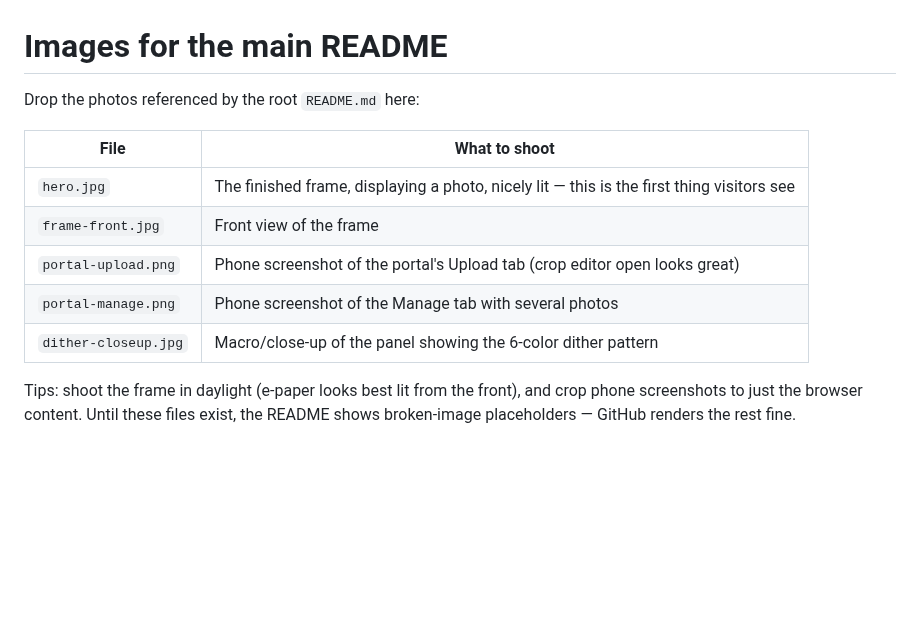
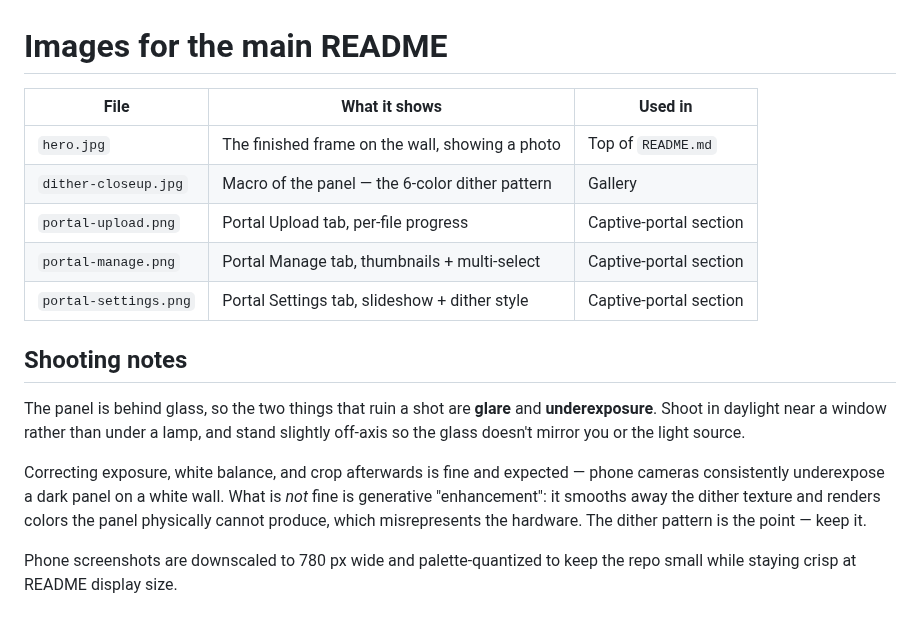
Before and after one commit to noamleykin-debug/E-ink-code-design-, a Markdown page: docs/images/README.md, the part around the change. Rendered like a GitHub page; blank space fills up the shorter version.

Commit message:
docs: add build photos and captive-portal screenshots to README
Fill in the images the README already referenced, and place them where
they explain something rather than in a generic grid.

- hero.jpg / dither-closeup.jpg: real photos of the frame, corrected for
  exposure, white balance and crop only. No generative editing, which
  smooths away the dither texture and renders colors the 6-color panel
  cannot produce.
- portal-{upload,manage,settings}.png: the three portal tabs, placed in
  the existing Upload/Manage/Settings table so each shot sits beside the
  text describing it.
- Gallery is now the dither close-up, with a note on what it shows.
- Settings cell now mentions the dither style picker, which the
  screenshot shows but the table omitted.
- docs/images/README.md updated to match, plus shooting notes.

Co-Authored-By: Claude Opus 5 <noreply@anthropic.com>
Claude-Session: https://claude.ai/code/session_01RZVe4Ta2XoTTNHoyT8ctB7

```diff
--- a/docs/images/README.md
+++ b/docs/images/README.md
@@ -1,16 +1,24 @@
 # Images for the main README
 
-Drop the photos referenced by the root `README.md` here:
+| File | What it shows | Used in |
+|------|---------------|---------|
+| `hero.jpg` | The finished frame on the wall, showing a photo | Top of `README.md` |
+| `dither-closeup.jpg` | Macro of the panel — the 6-color dither pattern | Gallery |
+| `portal-upload.png` | Portal Upload tab, per-file progress | Captive-portal section |
+| `portal-manage.png` | Portal Manage tab, thumbnails + multi-select | Captive-portal section |
+| `portal-settings.png` | Portal Settings tab, slideshow + dither style | Captive-portal section |
 
-| File | What to shoot |
-|------|---------------|
-| `hero.jpg` | The finished frame, displaying a photo, nicely lit — this is the first thing visitors see |
-| `frame-front.jpg` | Front view of the frame |
-| `portal-upload.png` | Phone screenshot of the portal's Upload tab (crop editor open looks great) |
-| `portal-manage.png` | Phone screenshot of the Manage tab with several photos |
-| `dither-closeup.jpg` | Macro/close-up of the panel showing the 6-color dither pattern |
+## Shooting notes
 
-Tips: shoot the frame in daylight (e-paper looks best lit from the front),
-and crop phone screenshots to just the browser content. Until these files
-exist, the README shows broken-image placeholders — GitHub renders the rest
-fine.
+The panel is behind glass, so the two things that ruin a shot are **glare** and
+**underexposure**. Shoot in daylight near a window rather than under a lamp, and
+stand slightly off-axis so the glass doesn't mirror you or the light source.
+
+Correcting exposure, white balance, and crop afterwards is fine and expected —
+phone cameras consistently underexpose a dark panel on a white wall. What is
+*not* fine is generative "enhancement": it smooths away the dither texture and
+renders colors the panel physically cannot produce, which misrepresents the
+hardware. The dither pattern is the point — keep it.
+
+Phone screenshots are downscaled to 780 px wide and palette-quantized to keep
+the repo small while staying crisp at README display size.
```
Also changed, not shown: README.md (+10 -7 lines), docs/images/dither-closeup.jpg (added), docs/images/hero.jpg (added), docs/images/portal-manage.png (added), docs/images/portal-settings.png (added), docs/images/portal-upload.png (added).
